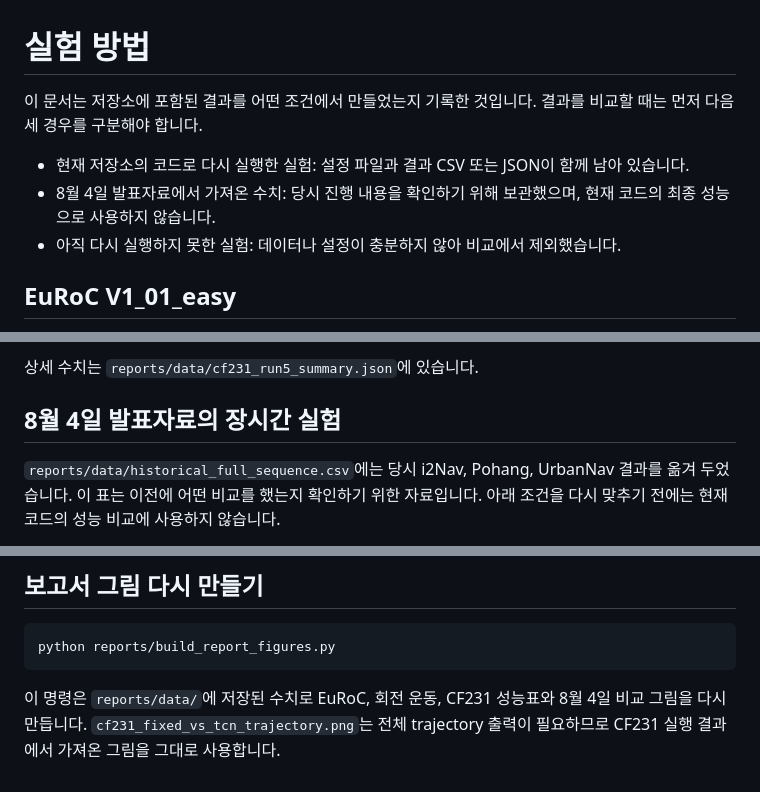
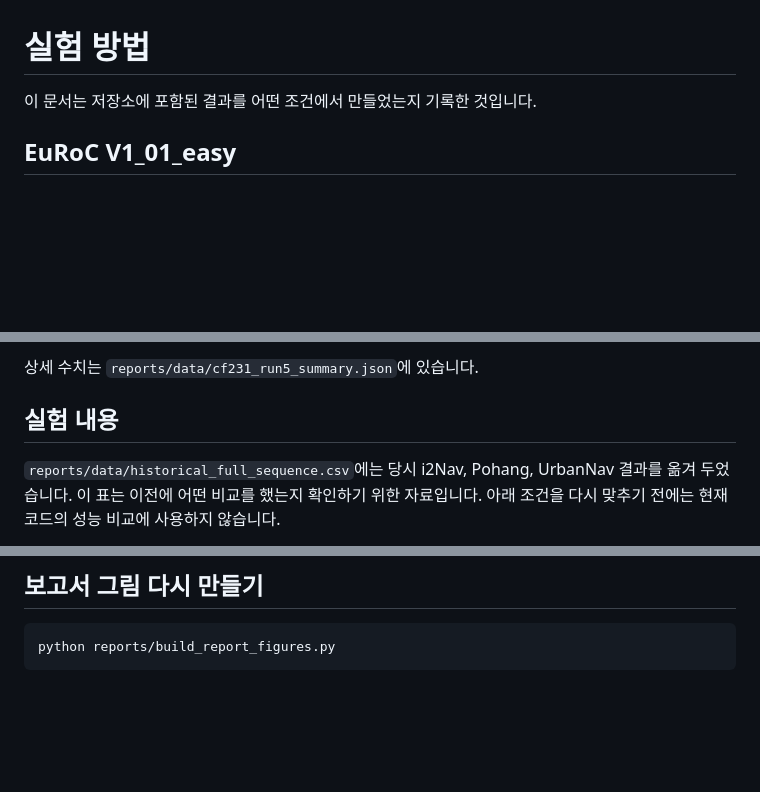
Before and after one commit to INHA-Artemis/inertial-state-estimation-benchmark, a Markdown page: EXPERIMENTS.md, 3 parts joined by grey strips. Drawn GitHub-style; blank space fills up the shorter version.

Commit message:
Revise EXPERIMENTS.md for clarity and updates
Updated the structure and content of the experiments documentation, including changes to the sections and removal of outdated information.

````diff
--- a/EXPERIMENTS.md
+++ b/EXPERIMENTS.md
@@ -1,10 +1,6 @@
 # 실험 방법
 
-이 문서는 저장소에 포함된 결과를 어떤 조건에서 만들었는지 기록한 것입니다. 결과를 비교할 때는 먼저 다음 세 경우를 구분해야 합니다.
-
-- 현재 저장소의 코드로 다시 실행한 실험: 설정 파일과 결과 CSV 또는 JSON이 함께 남아 있습니다.
-- 8월 4일 발표자료에서 가져온 수치: 당시 진행 내용을 확인하기 위해 보관했으며, 현재 코드의 최종 성능으로 사용하지 않습니다.
-- 아직 다시 실행하지 못한 실험: 데이터나 설정이 충분하지 않아 비교에서 제외했습니다.
+이 문서는 저장소에 포함된 결과를 어떤 조건에서 만들었는지 기록한 것입니다.
 
 ## EuRoC V1_01_easy
 
@@ -62,7 +58,7 @@ Run 5의 pose는 초기 위치·속도·자세를 정하고 마지막에 오차
 
 상세 수치는 `reports/data/cf231_run5_summary.json`에 있습니다.
 
-## 8월 4일 발표자료의 장시간 실험
+## 실험 내용
 
 `reports/data/historical_full_sequence.csv`에는 당시 i2Nav, Pohang, UrbanNav 결과를 옮겨 두었습니다. 이 표는 이전에 어떤 비교를 했는지 확인하기 위한 자료입니다. 아래 조건을 다시 맞추기 전에는 현재 코드의 성능 비교에 사용하지 않습니다.
 
@@ -77,5 +73,3 @@ Run 5의 pose는 초기 위치·속도·자세를 정하고 마지막에 오차
 ```bash
 python reports/build_report_figures.py
 ```
-
-이 명령은 `reports/data/`에 저장된 수치로 EuRoC, 회전 운동, CF231 성능표와 8월 4일 비교 그림을 다시 만듭니다. `cf231_fixed_vs_tcn_trajectory.png`는 전체 trajectory 출력이 필요하므로 CF231 실행 결과에서 가져온 그림을 그대로 사용합니다.
````
